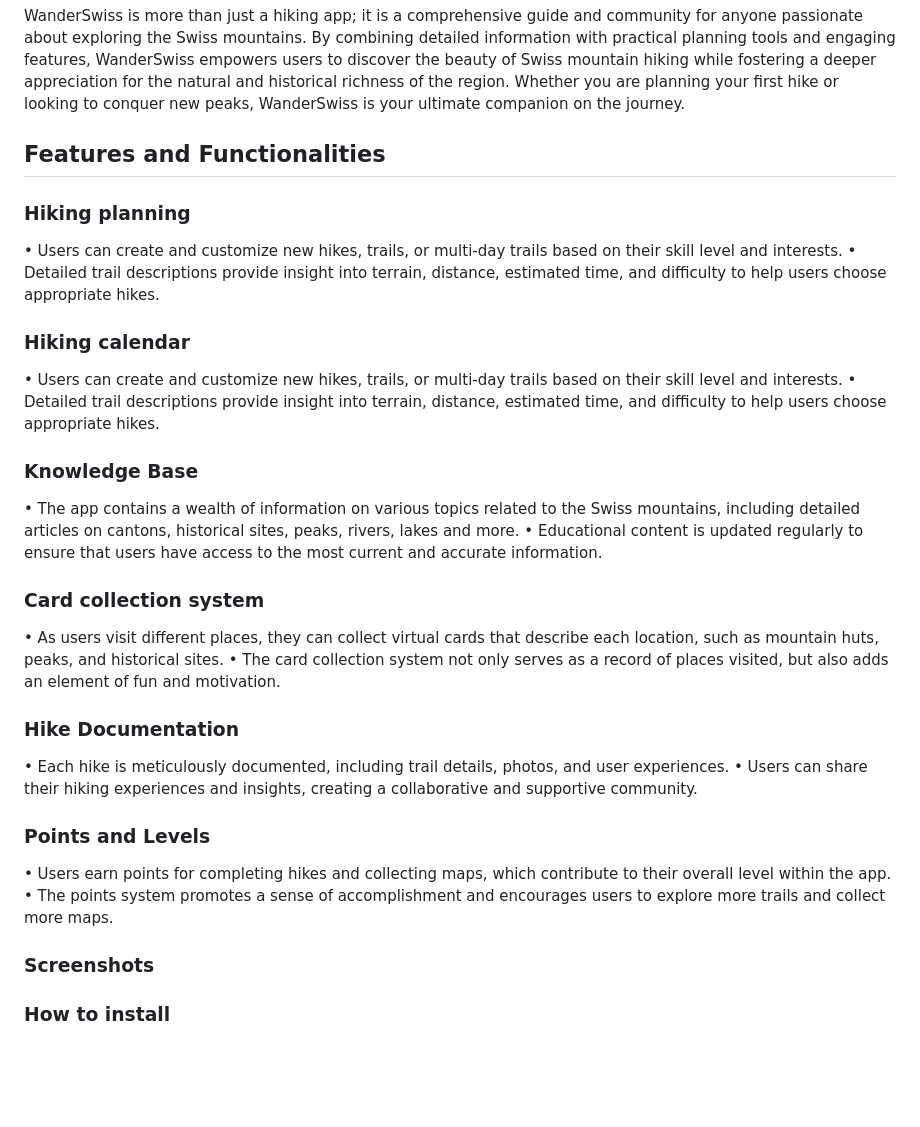
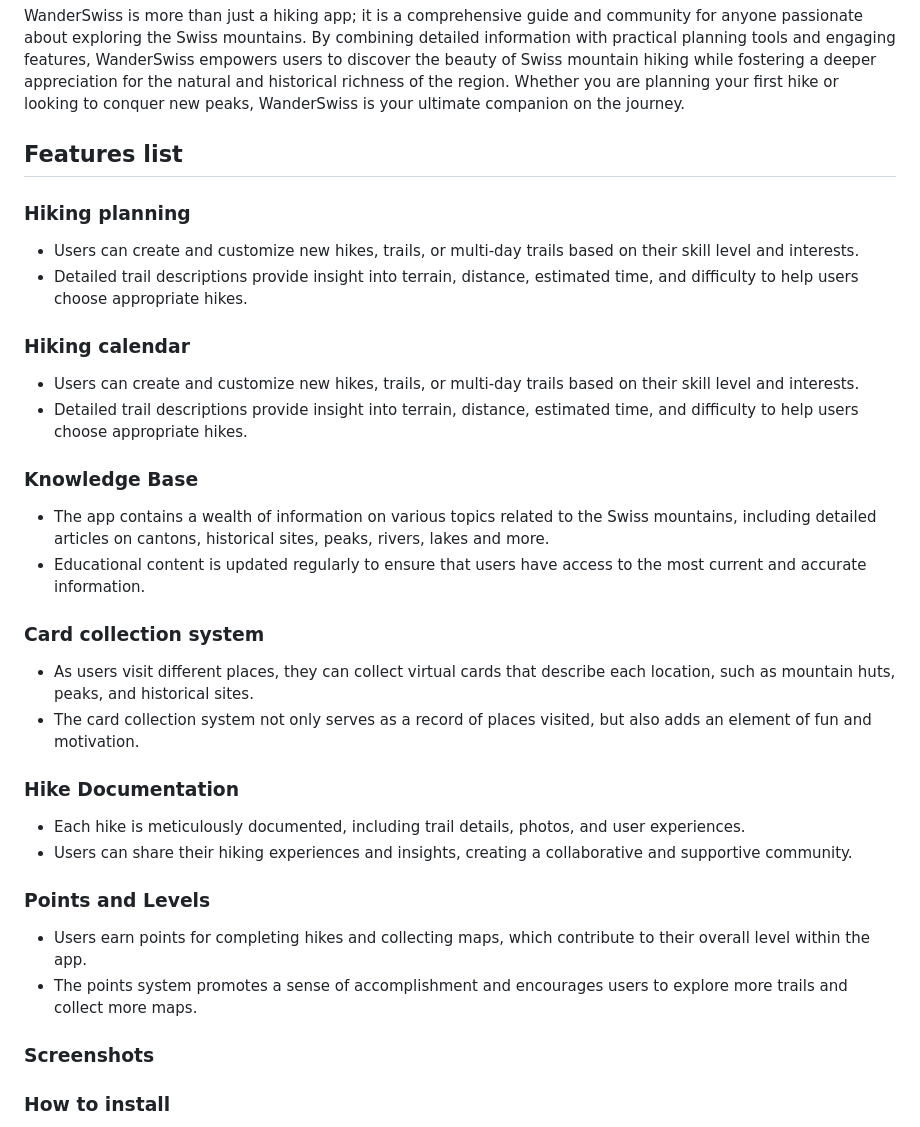
Before and after one commit to Robert-RKKR/wanderswiss-old, a Markdown page: README.md, the part around the change. Drawn GitHub-style; blank space fills up the shorter version.

```diff
--- a/README.md
+++ b/README.md
@@ -14,31 +14,31 @@ WanderSwiss is designed with user experience at the forefront. The interface is
 ### Conclusion
 WanderSwiss is more than just a hiking app; it is a comprehensive guide and community for anyone passionate about exploring the Swiss mountains. By combining detailed information with practical planning tools and engaging features, WanderSwiss empowers users to discover the beauty of Swiss mountain hiking while fostering a deeper appreciation for the natural and historical richness of the region. Whether you are planning your first hike or looking to conquer new peaks, WanderSwiss is your ultimate companion on the journey.
 
-## Features and Functionalities
+## Features list
 
 ### Hiking planning
-•	Users can create and customize new hikes, trails, or multi-day trails based on their skill level and interests.
-•	Detailed trail descriptions provide insight into terrain, distance, estimated time, and difficulty to help users choose appropriate hikes.
+- Users can create and customize new hikes, trails, or multi-day trails based on their skill level and interests.
+- Detailed trail descriptions provide insight into terrain, distance, estimated time, and difficulty to help users choose appropriate hikes.
 
 ### Hiking calendar
-•	Users can create and customize new hikes, trails, or multi-day trails based on their skill level and interests.
-•	Detailed trail descriptions provide insight into terrain, distance, estimated time, and difficulty to help users choose appropriate hikes.
+- Users can create and customize new hikes, trails, or multi-day trails based on their skill level and interests.
+- Detailed trail descriptions provide insight into terrain, distance, estimated time, and difficulty to help users choose appropriate hikes.
 
 ### Knowledge Base
-•	The app contains a wealth of information on various topics related to the Swiss mountains, including detailed articles on cantons, historical sites, peaks, rivers, lakes and more.
-•	Educational content is updated regularly to ensure that users have access to the most current and accurate information.
+- The app contains a wealth of information on various topics related to the Swiss mountains, including detailed articles on cantons, historical sites, peaks, rivers, lakes and more.
+- Educational content is updated regularly to ensure that users have access to the most current and accurate information.
 
 ### Card collection system
-•	As users visit different places, they can collect virtual cards that describe each location, such as mountain huts, peaks, and historical sites.
-•	The card collection system not only serves as a record of places visited, but also adds an element of fun and motivation.
+- As users visit different places, they can collect virtual cards that describe each location, such as mountain huts, peaks, and historical sites.
+- The card collection system not only serves as a record of places visited, but also adds an element of fun and motivation.
 
 ### Hike Documentation
-•	Each hike is meticulously documented, including trail details, photos, and user experiences.
-•	Users can share their hiking experiences and insights, creating a collaborative and supportive community.
+- Each hike is meticulously documented, including trail details, photos, and user experiences.
+- Users can share their hiking experiences and insights, creating a collaborative and supportive community.
 
 ### Points and Levels
-•	Users earn points for completing hikes and collecting maps, which contribute to their overall level within the app.
-•	The points system promotes a sense of accomplishment and encourages users to explore more trails and collect more maps.
+- Users earn points for completing hikes and collecting maps, which contribute to their overall level within the app.
+- The points system promotes a sense of accomplishment and encourages users to explore more trails and collect more maps.
 
 
 
```
